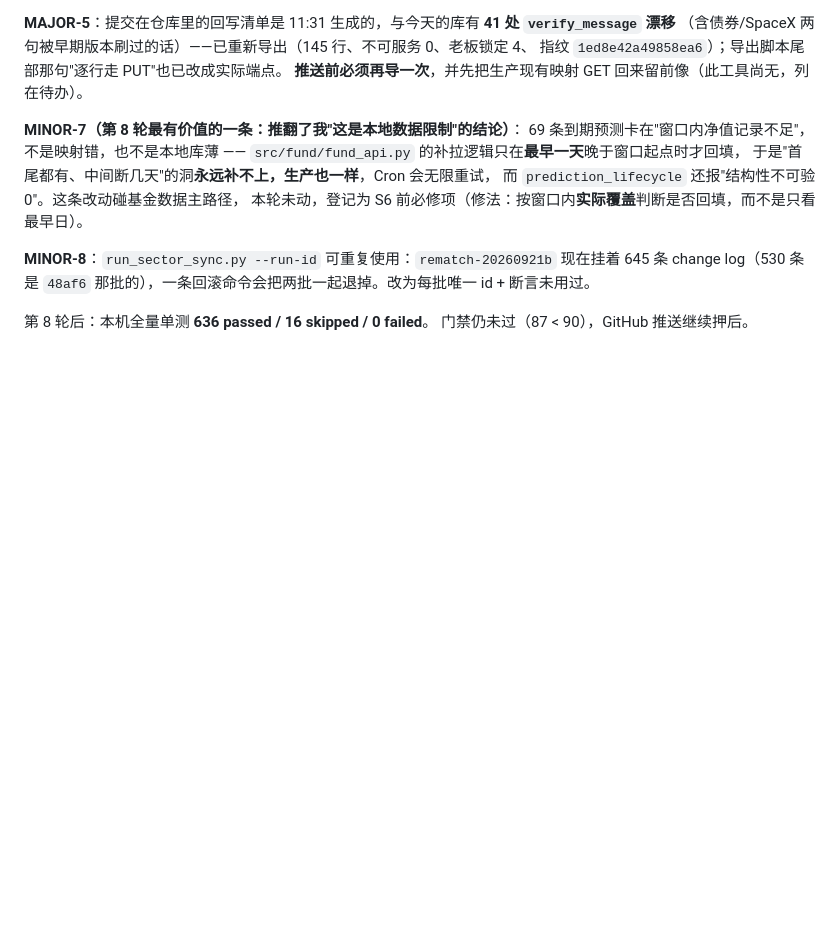
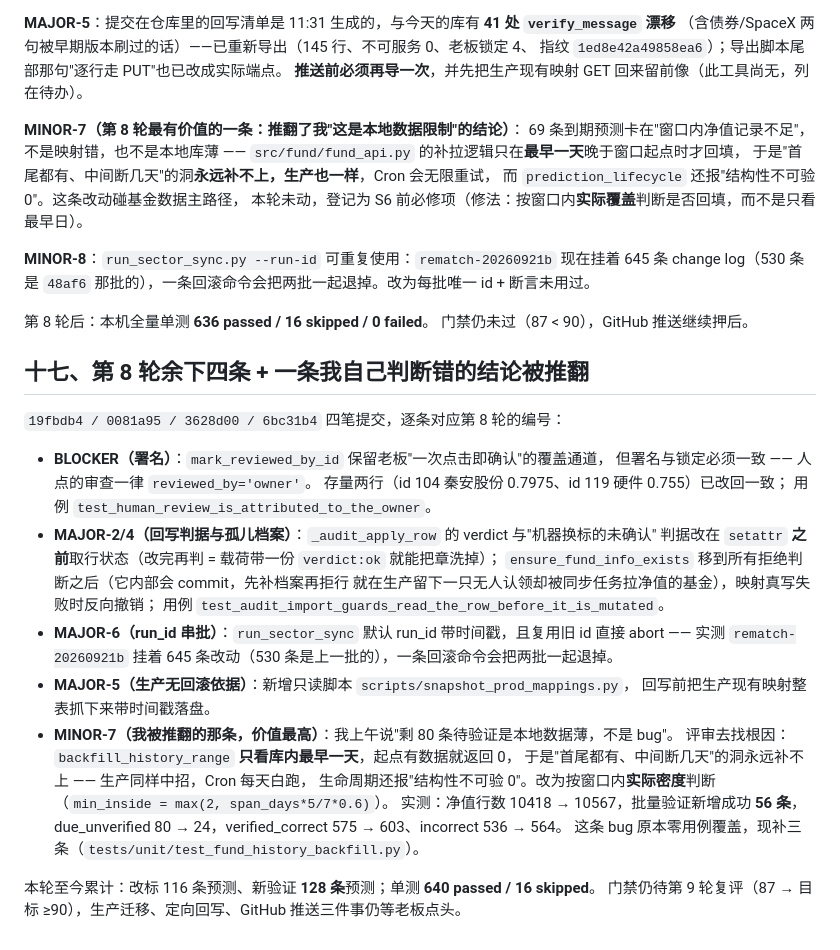
Before and after one commit to Lwb1397111398/fund-insight, a Markdown page: docs/迭代计划/2026-09-21-S4a-v7.4-代码评审修订.md, the part around the change. Rendered like a GitHub page; blank space fills up the shorter version.

Commit message:
docs: 补 §十七（第 8 轮余下四条 + 被推翻的数据限制结论）与模块总览硬规矩
顺带记一件事关交付物的判断：APK 是 WebView 壳（BASE_URL 默认线上站点、不打包前端资源），
后端/前端改动不需要重出 APK，只要线上部署是新的。

```diff
--- a/docs/迭代计划/2026-09-21-S4a-v7.4-代码评审修订.md
+++ b/docs/迭代计划/2026-09-21-S4a-v7.4-代码评审修订.md
@@ -301,3 +301,32 @@ change log（530 条是 `48af6` 那批的），一条回滚命令会把两批一
 
 第 8 轮后：本机全量单测 **636 passed / 16 skipped / 0 failed**。
 门禁仍未过（87 < 90），GitHub 推送继续押后。
+
+## 十七、第 8 轮余下四条 + 一条我自己判断错的结论被推翻
+
+`19fbdb4 / 0081a95 / 3628d00 / 6bc31b4` 四笔提交，逐条对应第 8 轮的编号：
+
+- **BLOCKER（署名）**：`mark_reviewed_by_id` 保留老板"一次点击即确认"的覆盖通道，
+  但署名与锁定必须一致 —— 人点的审查一律 `reviewed_by='owner'`。
+  存量两行（id 104 秦安股份 0.7975、id 119 硬件 0.755）已改回一致；
+  用例 `test_human_review_is_attributed_to_the_owner`。
+- **MAJOR-2/4（回写判据与孤儿档案）**：`_audit_apply_row` 的 verdict 与"机器换标的未确认"
+  判据改在 `setattr` **之前**取行状态（改完再判 = 载荷带一份 `verdict:ok` 就能把章洗掉）；
+  `ensure_fund_info_exists` 移到所有拒绝判断之后（它内部会 commit，先补档案再拒行
+  就在生产留下一只无人认领却被同步任务拉净值的基金），映射真写失败时反向撤销；
+  用例 `test_audit_import_guards_read_the_row_before_it_is_mutated`。
+- **MAJOR-6（run_id 串批）**：`run_sector_sync` 默认 run_id 带时间戳，且复用旧 id 直接 abort
+  —— 实测 `rematch-20260921b` 挂着 645 条改动（530 条是上一批的），一条回滚命令会把两批一起退掉。
+- **MAJOR-5（生产无回滚依据）**：新增只读脚本 `scripts/snapshot_prod_mappings.py`，
+  回写前把生产现有映射整表抓下来带时间戳落盘。
+- **MINOR-7（我被推翻的那条，价值最高）**：我上午说"剩 80 条待验证是本地数据薄，不是 bug"。
+  评审去找根因：`backfill_history_range` **只看库内最早一天**，起点有数据就返回 0，
+  于是"首尾都有、中间断几天"的洞永远补不上 —— 生产同样中招，Cron 每天白跑，
+  生命周期还报"结构性不可验 0"。改为按窗口内**实际密度**判断
+  （`min_inside = max(2, span_days*5/7*0.6)`）。
+  实测：净值行数 10418 → 10567，批量验证新增成功 **56 条**，
+  due_unverified 80 → 24，verified_correct 575 → 603、incorrect 536 → 564。
+  这条 bug 原本零用例覆盖，现补三条（`tests/unit/test_fund_history_backfill.py`）。
+
+本轮至今累计：改标 116 条预测、新验证 **128 条**预测；单测 **640 passed / 16 skipped**。
+门禁仍待第 9 轮复评（87 → 目标 ≥90），生产迁移、定向回写、GitHub 推送三件事仍等老板点头。
```
Also changed, not shown: docs/模块总览/板块与基金匹配.md (+20 -0 lines).
